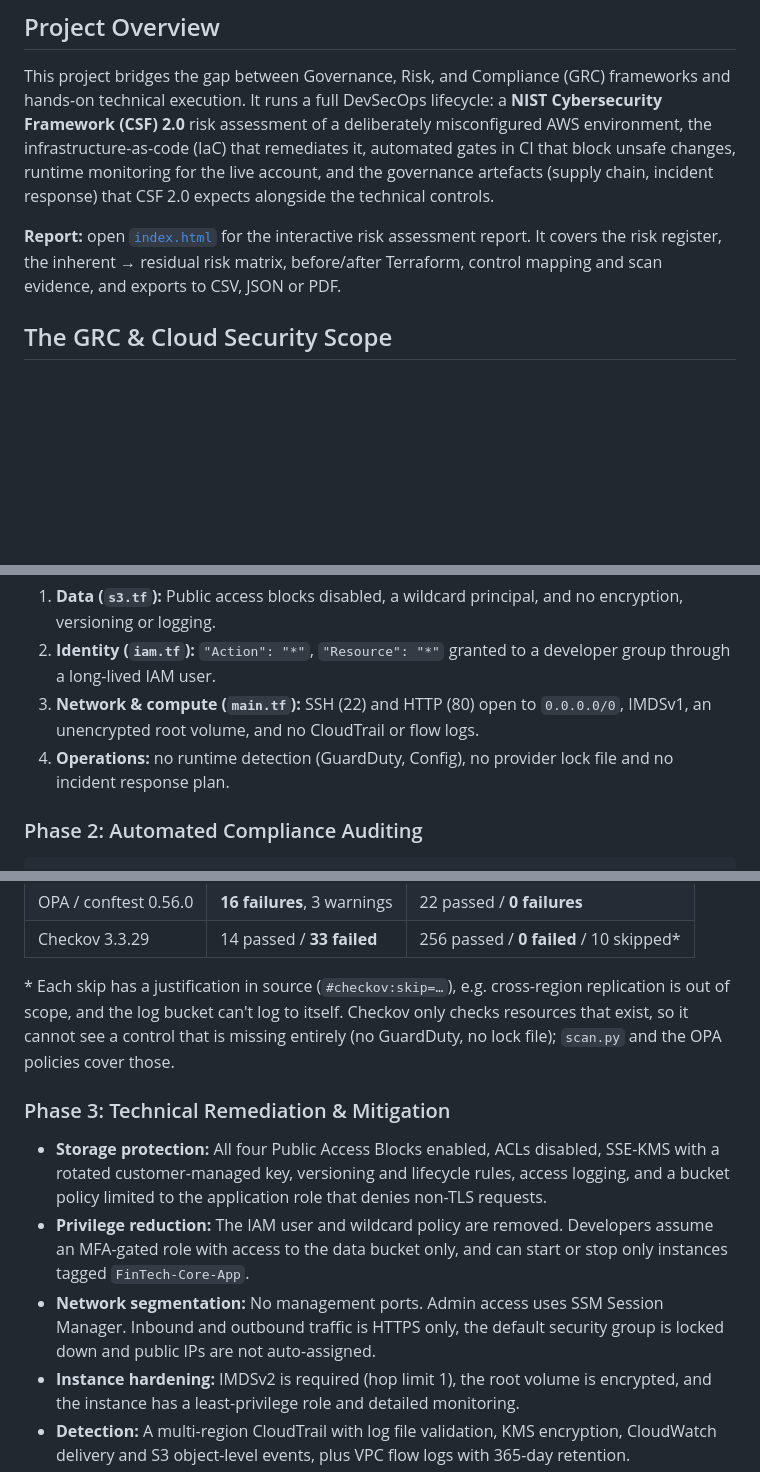
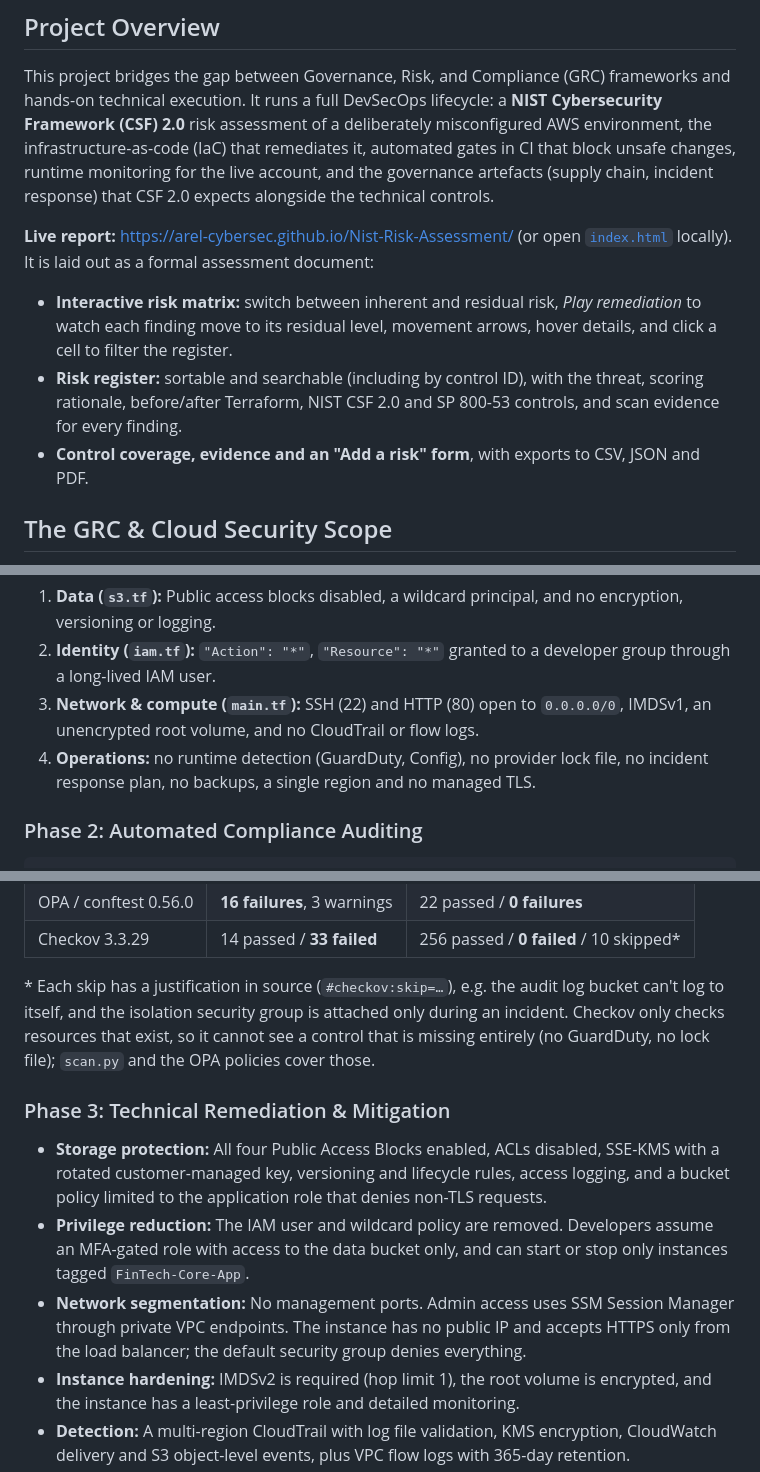
Before and after one commit to Arel-Cybersec/Nist-Risk-Assessment, a Markdown page: README.md, 3 parts joined by grey strips. Rendered like a GitHub page; blank space fills up the shorter version.

````diff
--- a/README.md
+++ b/README.md
@@ -5,7 +5,10 @@
 ## Project Overview
 This project bridges the gap between Governance, Risk, and Compliance (GRC) frameworks and hands-on technical execution. It runs a full DevSecOps lifecycle: a **NIST Cybersecurity Framework (CSF) 2.0** risk assessment of a deliberately misconfigured AWS environment, the infrastructure-as-code (IaC) that remediates it, automated gates in CI that block unsafe changes, runtime monitoring for the live account, and the governance artefacts (supply chain, incident response) that CSF 2.0 expects alongside the technical controls.
 
-**Report:** open [`index.html`](index.html) for the interactive risk assessment report. It covers the risk register, the inherent → residual risk matrix, before/after Terraform, control mapping and scan evidence, and exports to CSV, JSON or PDF.
+**Live report:** https://arel-cybersec.github.io/Nist-Risk-Assessment/ (or open [`index.html`](index.html) locally). It is laid out as a formal assessment document:
+* **Interactive risk matrix:** switch between inherent and residual risk, *Play remediation* to watch each finding move to its residual level, movement arrows, hover details, and click a cell to filter the register.
+* **Risk register:** sortable and searchable (including by control ID), with the threat, scoring rationale, before/after Terraform, NIST CSF 2.0 and SP 800-53 controls, and scan evidence for every finding.
+* **Control coverage, evidence and an "Add a risk" form**, with exports to CSV, JSON and PDF.
 
 ## The GRC & Cloud Security Scope
 Risks are scored on a **5×5 likelihood × impact matrix** using the five qualitative levels of NIST SP 800-30 Rev. 1 (Very Low → Very High). Remediations are mapped to NIST CSF 2.0 subcategories and NIST SP 800-53 Rev. 5 controls.
@@ -49,7 +52,7 @@ Levels follow the five NIST SP 800-30 qualitative values on a tailored 5×5 scor
 1. **Data (`s3.tf`):** Public access blocks disabled, a wildcard principal, and no encryption, versioning or logging.
 2. **Identity (`iam.tf`):** `"Action": "*"`, `"Resource": "*"` granted to a developer group through a long-lived IAM user.
 3. **Network & compute (`main.tf`):** SSH (22) and HTTP (80) open to `0.0.0.0/0`, IMDSv1, an unencrypted root volume, and no CloudTrail or flow logs.
-4. **Operations:** no runtime detection (GuardDuty, Config), no provider lock file and no incident response plan.
+4. **Operations:** no runtime detection (GuardDuty, Config), no provider lock file, no incident response plan, no backups, a single region and no managed TLS.
 
 ### Phase 2: Automated Compliance Auditing
 ```sh
@@ -72,12 +75,12 @@ checkov -d . --framework terraform --skip-path vulnerable
 | OPA / conftest 0.56.0 | **16 failures**, 3 warnings | 22 passed / **0 failures** |
 | Checkov 3.3.29 | 14 passed / **33 failed** | 256 passed / **0 failed** / 10 skipped* |
 
-\* Each skip has a justification in source (`#checkov:skip=…`), e.g. cross-region replication is out of scope, and the log bucket can't log to itself. Checkov only checks resources that exist, so it cannot see a control that is missing entirely (no GuardDuty, no lock file); `scan.py` and the OPA policies cover those.
+\* Each skip has a justification in source (`#checkov:skip=…`), e.g. the audit log bucket can't log to itself, and the isolation security group is attached only during an incident. Checkov only checks resources that exist, so it cannot see a control that is missing entirely (no GuardDuty, no lock file); `scan.py` and the OPA policies cover those.
 
 ### Phase 3: Technical Remediation & Mitigation
 * **Storage protection:** All four Public Access Blocks enabled, ACLs disabled, SSE-KMS with a rotated customer-managed key, versioning and lifecycle rules, access logging, and a bucket policy limited to the application role that denies non-TLS requests.
 * **Privilege reduction:** The IAM user and wildcard policy are removed. Developers assume an MFA-gated role with access to the data bucket only, and can start or stop only instances tagged `FinTech-Core-App`.
-* **Network segmentation:** No management ports. Admin access uses SSM Session Manager. Inbound and outbound traffic is HTTPS only, the default security group is locked down and public IPs are not auto-assigned.
+* **Network segmentation:** No management ports. Admin access uses SSM Session Manager through private VPC endpoints. The instance has no public IP and accepts HTTPS only from the load balancer; the default security group denies everything.
 * **Instance hardening:** IMDSv2 is required (hop limit 1), the root volume is encrypted, and the instance has a least-privilege role and detailed monitoring.
 * **Detection:** A multi-region CloudTrail with log file validation, KMS encryption, CloudWatch delivery and S3 object-level events, plus VPC flow logs with 365-day retention.
 * **Runtime monitoring and drift (`detect.tf`, `.github/workflows/drift.yml`):** GuardDuty with S3 and EBS malware protection; an AWS Config recorder with 28 managed rules that mirror this register (identifiers taken from AWS's [NIST conformance packs](https://github.com/awslabs/aws-config-rules/tree/master/aws-config-conformance-packs)); EventBridge alerts for GuardDuty findings, Config non-compliance and attempts to disable CloudTrail, GuardDuty or Config; and a daily `terraform plan` against the live account that opens an issue on drift.
````
Also changed, not shown: other parts of README.md (+16 -5 lines).
